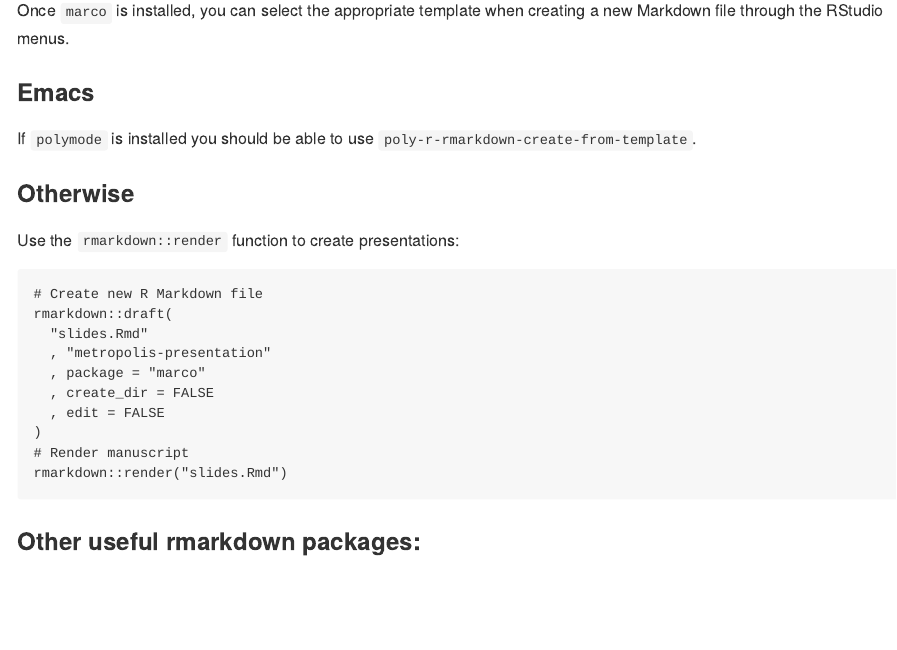
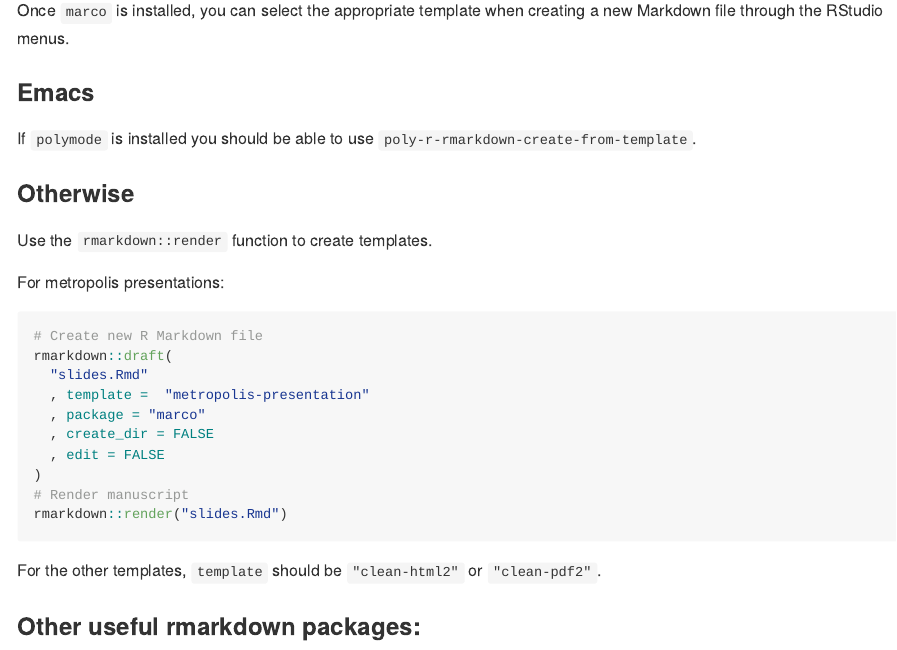
Before and after one commit to bnicenboim/marco, an R Markdown document (README.Rmd): the page in a window 1100 px wide, from 1160 px down. The pictures show the output file README.md that the author committed with the source, drawn offline in the style of GitHub; badge pictures from the web are left out.

Commit message:
better readme

````diff
--- a/README.Rmd
+++ b/README.Rmd
@@ -67,20 +67,24 @@ If `polymode` is installed you should be able to use `poly-r-rmarkdown-create-fr
 
 ### Otherwise
 
-Use the `rmarkdown::render` function to create presentations:
+Use the `rmarkdown::render` function to create templates.
 
-~~~{r}
+For metropolis presentations:
+
+```{r,eval = FALSE}
 # Create new R Markdown file
 rmarkdown::draft(
   "slides.Rmd"
-  , "metropolis-presentation"
+  , template =  "metropolis-presentation"
   , package = "marco"
   , create_dir = FALSE
   , edit = FALSE
 )
 # Render manuscript
 rmarkdown::render("slides.Rmd")
-~~~
+```
+
+For the other templates, `template` should be `"clean-html2"` or `"clean-pdf2"`.
 
 ### Other useful rmarkdown packages:
 - [papaja](https://github.com/crsh/papaja): APA articles. (Also credit to F. Aust for the installation instructions here).
````
Also changed, not shown: README.md.
